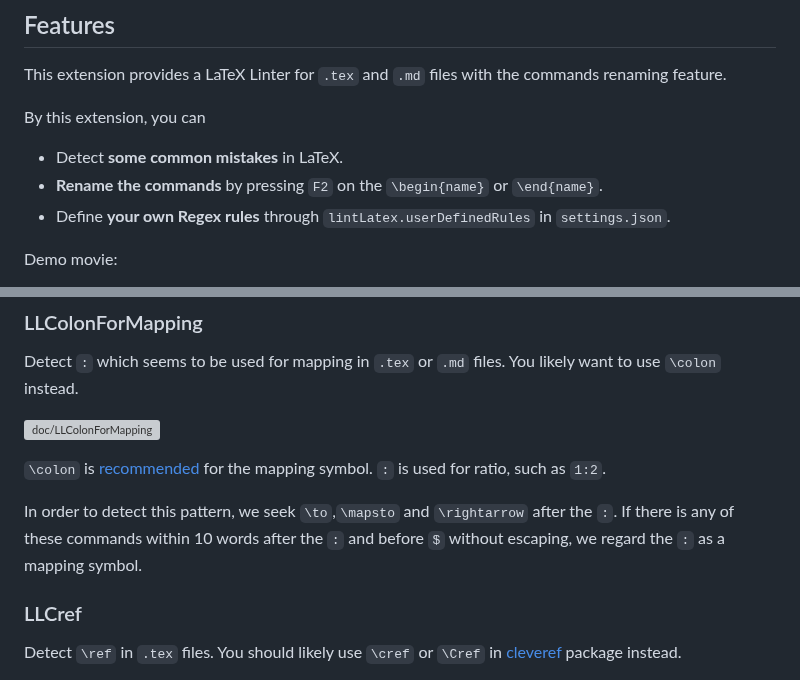
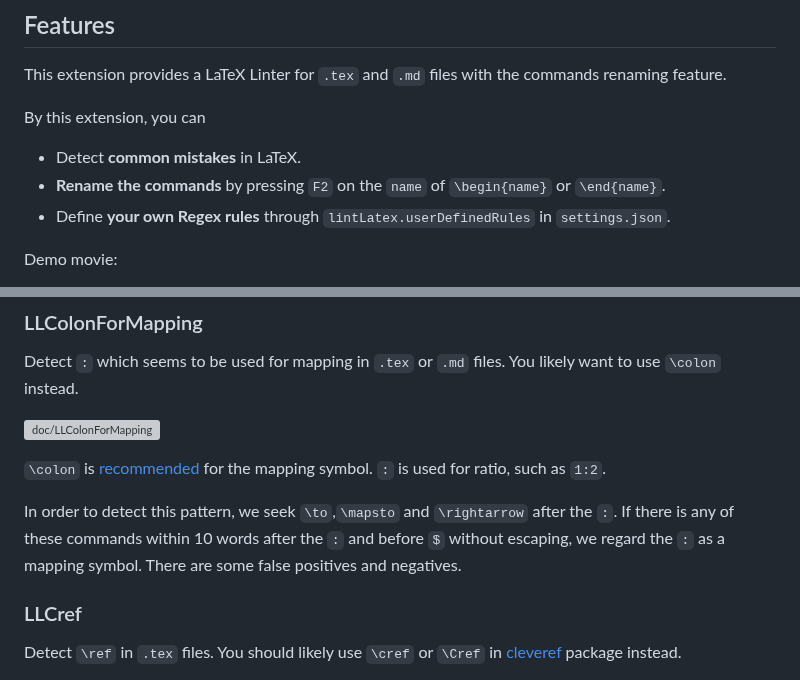
Before and after one commit to HirokiHamaguchi/latexlint, a Markdown page: README.md, 2 parts joined by grey strips. GitHub-like rendering; grey boxes are pictures that could not be loaded.

```diff
--- a/README.md
+++ b/README.md
@@ -15,8 +15,8 @@ This extension provides a LaTeX Linter for `.tex` and `.md` files with the comma
 
 By this extension, you can
 
-* Detect **some common mistakes** in LaTeX.
-* **Rename the commands** by pressing `F2` on the `\begin{name}` or `\end{name}`.
+* Detect **common mistakes** in LaTeX.
+* **Rename the commands** by pressing `F2` on the `name` of `\begin{name}` or `\end{name}`.
 * Define **your own Regex rules** through `lintLatex.userDefinedRules` in `settings.json`.
 
 Demo movie:
@@ -112,7 +112,7 @@ You likely want to use `\colon` instead.
 
 `\colon` is [recommended](https://tex.stackexchange.com/questions/37789/using-colon-or-in-formulas) for the mapping symbol. `:` is used for ratio, such as `1:2`.
 
-In order to detect this pattern, we seek `\to`,`\mapsto` and `\rightarrow` after the `:`. If there is any of these commands within 10 words after the `:` and before `$` without escaping, we regard the `:` as a mapping symbol.
+In order to detect this pattern, we seek `\to`,`\mapsto` and `\rightarrow` after the `:`. If there is any of these commands within 10 words after the `:` and before `$` without escaping, we regard the `:` as a mapping symbol. There are some false positives and negatives.
 
 ### LLCref
 
```
Also changed, not shown: other parts of README.md (+7 -3 lines), CHANGELOG.md (+4 -0 lines), README-JP.md (+15 -12 lines), doc/LLColonForMapping.png, 5 other files.
